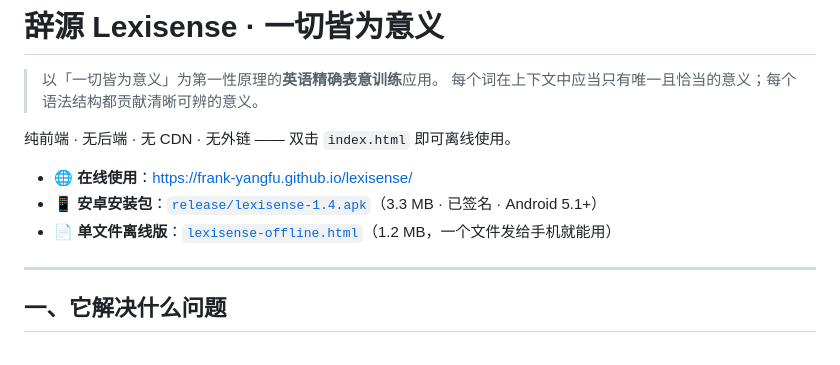
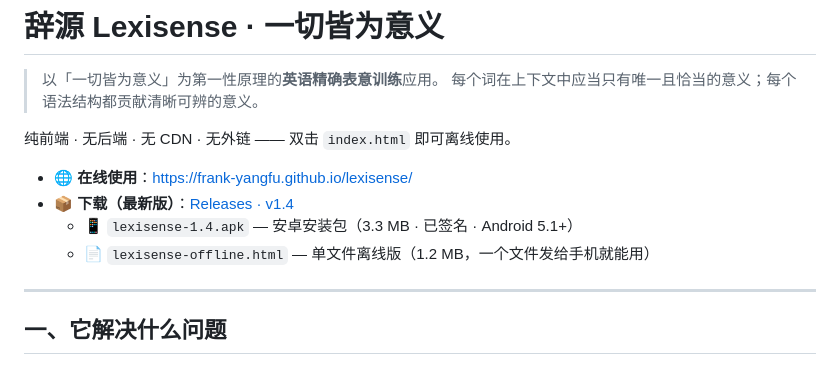
Before and after one commit to frank-yangfu/lexisense, a Markdown page: README.md, the part around the change. Drawn GitHub-style.

Commit message:
docs: README 下载入口指向 GitHub Releases

```diff
--- a/README.md
+++ b/README.md
@@ -6,8 +6,9 @@
 纯前端 · 无后端 · 无 CDN · 无外链 —— 双击 `index.html` 即可离线使用。
 
 - 🌐 **在线使用**：https://frank-yangfu.github.io/lexisense/
-- 📱 **安卓安装包**：[`release/lexisense-1.4.apk`](release/lexisense-1.4.apk)（3.3 MB · 已签名 · Android 5.1+）
-- 📄 **单文件离线版**：[`lexisense-offline.html`](lexisense-offline.html)（1.2 MB，一个文件发给手机就能用）
+- 📦 **下载（最新版）**：[Releases · v1.4](https://github.com/frank-yangfu/lexisense/releases/latest)
+  - 📱 `lexisense-1.4.apk` — 安卓安装包（3.3 MB · 已签名 · Android 5.1+）
+  - 📄 `lexisense-offline.html` — 单文件离线版（1.2 MB，一个文件发给手机就能用）
 
 ---
 
```
